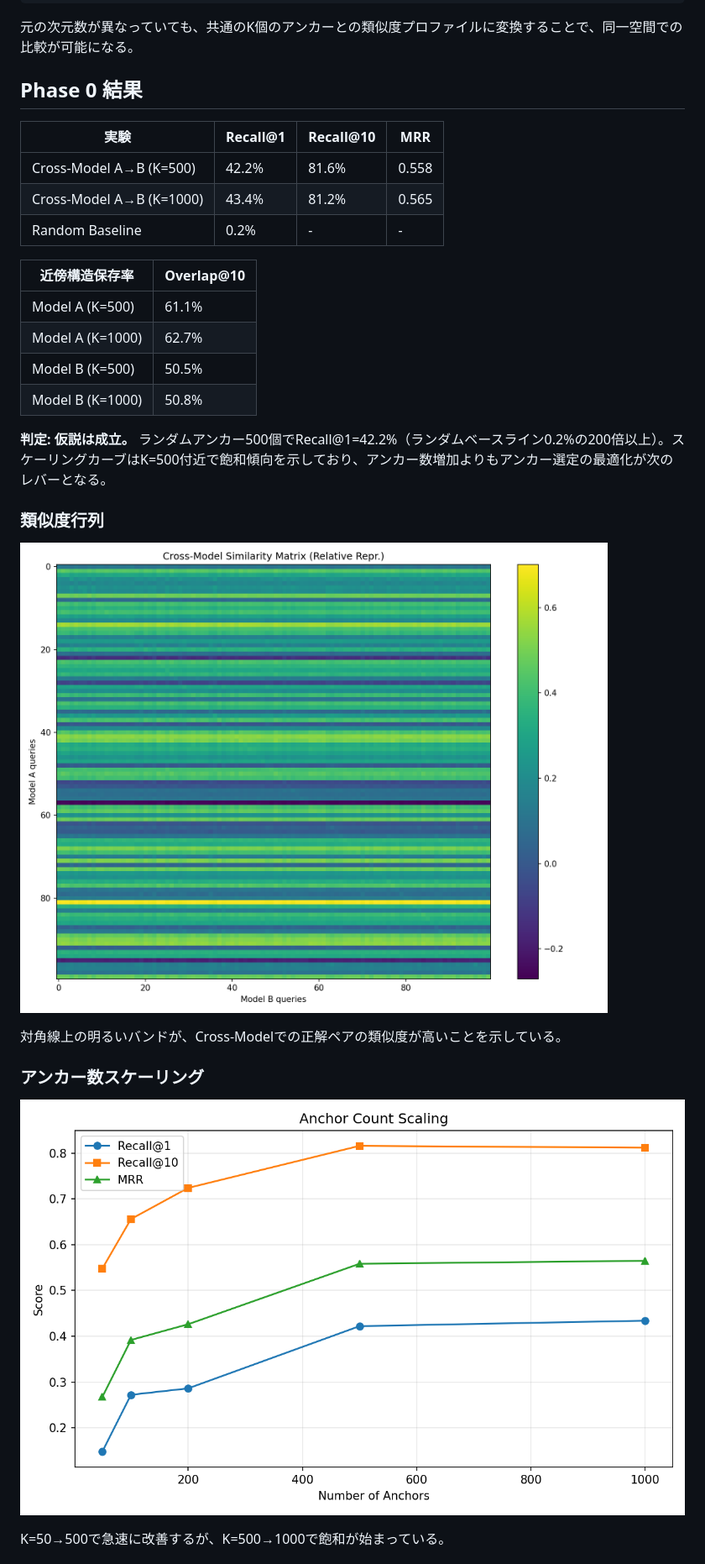
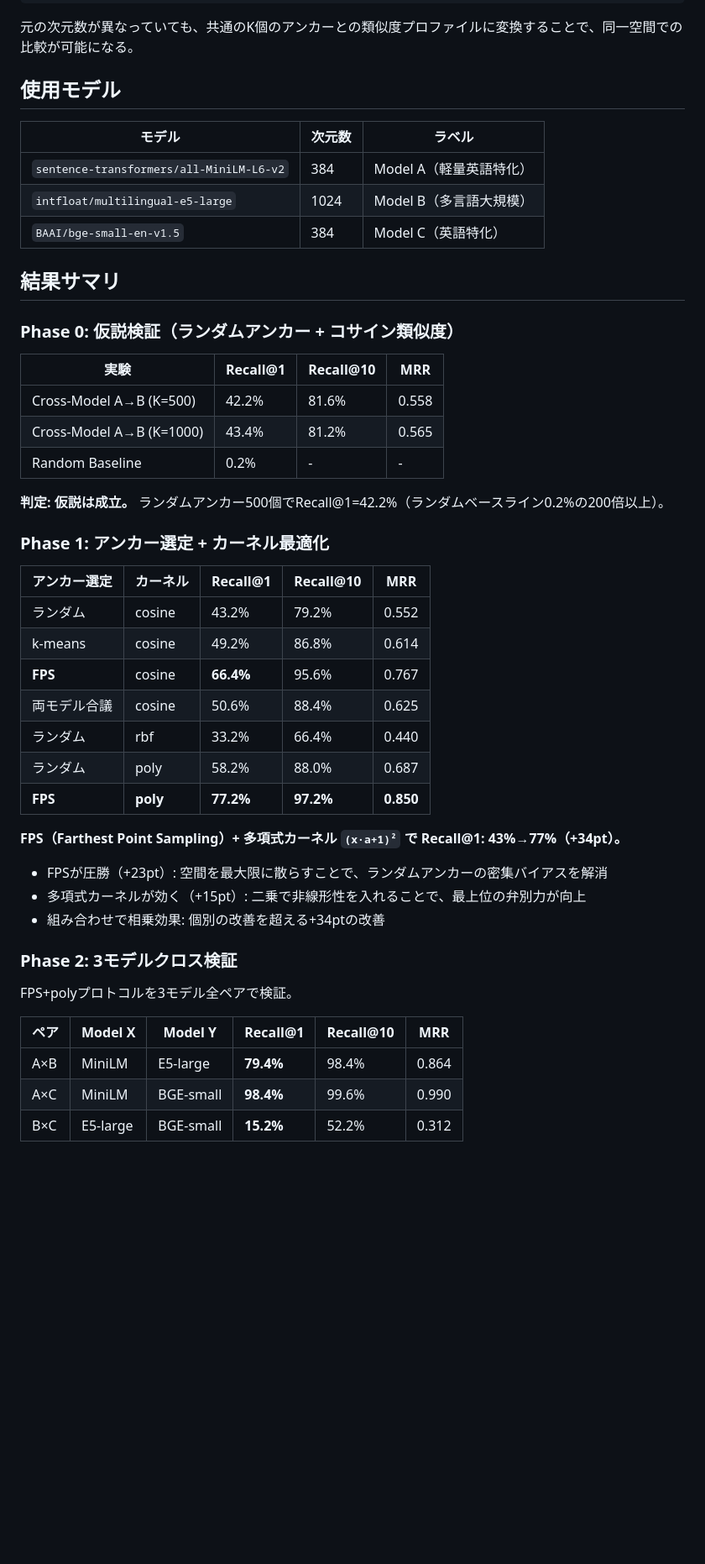
Before and after one commit to jiro-prog/rat-experiment, a Markdown page: README.md, the part around one of its changes. Shown at 84% size. GitHub-like rendering; blank space fills up the shorter version.

```diff
--- a/README.md
+++ b/README.md
@@ -16,7 +16,17 @@ Model Aで埋め込んだテキストを、アンカーとのコサイン類似
 
 元の次元数が異なっていても、共通のK個のアンカーとの類似度プロファイルに変換することで、同一空間での比較が可能になる。
 
-## Phase 0 結果
+## 使用モデル
+
+| モデル | 次元数 | ラベル |
+|--------|--------|--------|
+| `sentence-transformers/all-MiniLM-L6-v2` | 384 | Model A（軽量英語特化） |
+| `intfloat/multilingual-e5-large` | 1024 | Model B（多言語大規模） |
+| `BAAI/bge-small-en-v1.5` | 384 | Model C（英語特化） |
+
+## 結果サマリ
+
+### Phase 0: 仮説検証（ランダムアンカー + コサイン類似度）
 
 | 実験 | Recall@1 | Recall@10 | MRR |
 |------|----------|-----------|-----|
@@ -24,24 +34,33 @@ Model Aで埋め込んだテキストを、アンカーとのコサイン類似
 | Cross-Model A→B (K=1000) | 43.4% | 81.2% | 0.565 |
 | Random Baseline | 0.2% | - | - |
 
-| 近傍構造保存率 | Overlap@10 |
-|---------------|------------|
-| Model A (K=500) | 61.1% |
-| Model A (K=1000) | 62.7% |
-| Model B (K=500) | 50.5% |
-| Model B (K=1000) | 50.8% |
+**判定: 仮説は成立。** ランダムアンカー500個でRecall@1=42.2%（ランダムベースライン0.2%の200倍以上）。
 
-**判定: 仮説は成立。** ランダムアンカー500個でRecall@1=42.2%（ランダムベースライン0.2%の200倍以上）。スケーリングカーブはK=500付近で飽和傾向を示しており、アンカー数増加よりもアンカー選定の最適化が次のレバーとなる。
+### Phase 1: アンカー選定 + カーネル最適化
 
-### 類似度行列
+| アンカー選定 | カーネル | Recall@1 | Recall@10 | MRR |
+|-------------|---------|----------|-----------|-----|
+| ランダム | cosine | 43.2% | 79.2% | 0.552 |
+| k-means | cosine | 49.2% | 86.8% | 0.614 |
+| **FPS** | cosine | **66.4%** | 95.6% | 0.767 |
+| 両モデル合議 | cosine | 50.6% | 88.4% | 0.625 |
+| ランダム | rbf | 33.2% | 66.4% | 0.440 |
+| ランダム | poly | 58.2% | 88.0% | 0.687 |
+| **FPS** | **poly** | **77.2%** | **97.2%** | **0.850** |
 
-![Similarity Matrix](results/sim_matrix.png)
+**FPS（Farthest Point Sampling）+ 多項式カーネル `(x·a+1)²` で Recall@1: 43%→77%（+34pt）。**
 
-対角線上の明るいバンドが、Cross-Modelでの正解ペアの類似度が高いことを示している。
+- FPSが圧勝（+23pt）: 空間を最大限に散らすことで、ランダムアンカーの密集バイアスを解消
+- 多項式カーネルが効く（+15pt）: 二乗で非線形性を入れることで、最上位の弁別力が向上
+- 組み合わせで相乗効果: 個別の改善を超える+34ptの改善
 
-### アンカー数スケーリング
+### Phase 2: 3モデルクロス検証
 
-![Anchor Scaling](results/anchor_scaling.png)
+FPS+polyプロトコルを3モデル全ペアで検証。
 
-K=50→500で急速に改善するが、K=500→1000で飽和が始まっている。
+| ペア | Model X | Model Y | Recall@1 | Recall@10 | MRR |
+|------|---------|---------|----------|-----------|-----|
+| A×B | MiniLM | E5-large | **79.4%** | 98.4% | 0.864 |
+| A×C | MiniLM | BGE-small | **98.4%** | 99.6% | 0.990 |
+| B×C | E5-large | BGE-small | **15.2%** | 52.2% | 0.312 |
 
```
Also changed, not shown: other parts of README.md (+79 -18 lines), results/analysis_anchor_tsne.png (added), results/analysis_compat.png (added), results/analysis_rel_profile.png (added), results/analysis_sim_dist.png (added), 9 other files.
